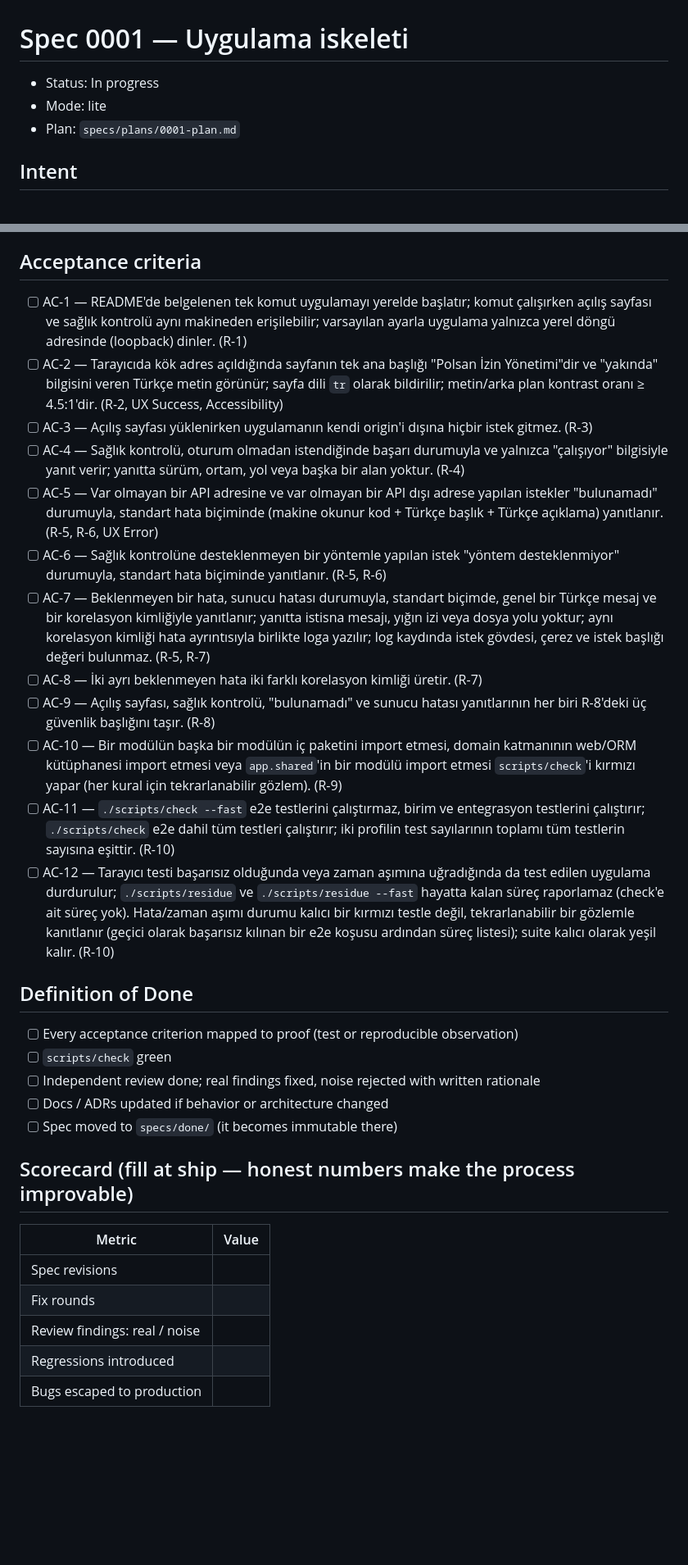
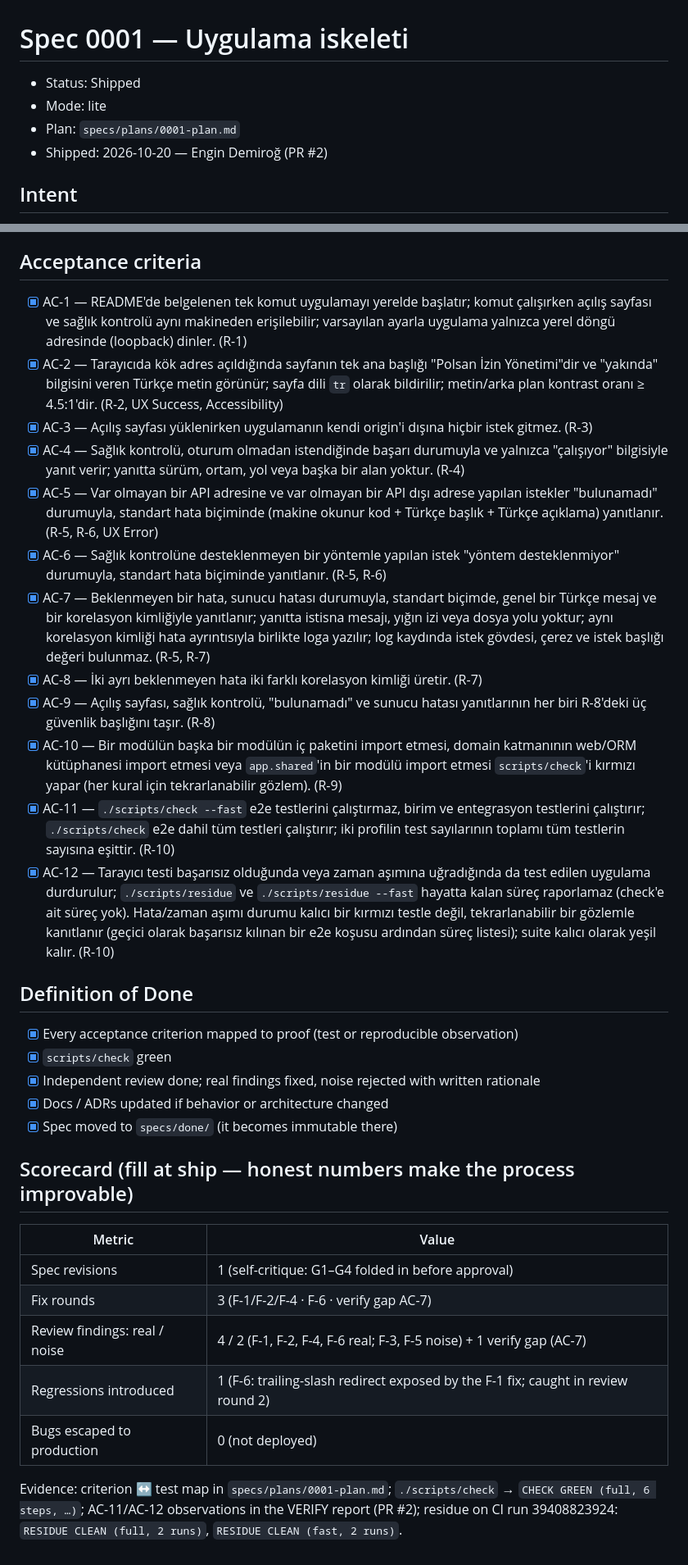
Before and after one commit to engindemirog/polsanleavemanager, a Markdown page: specs/done/0001-app-skeleton.md, 2 parts joined by grey strips. Shown at 82% size. Drawn GitHub-style; blank space fills up the shorter version.

Commit message:
docs(spec): ship spec 0001 app skeleton
Co-Authored-By: Claude Opus 5.5 <noreply@anthropic.com>

```diff
--- a/specs/active/0001-app-skeleton.md
+++ b/specs/done/0001-app-skeleton.md
@@ -1,8 +1,9 @@
 # Spec 0001 — Uygulama iskeleti
 
-- Status: In progress
+- Status: Shipped
 - Mode: lite
 - Plan: `specs/plans/0001-plan.md`
+- Shipped: 2026-10-20 — Engin Demiroğ (PR #2)
 
 ## Intent
 Polsan Leave Manager'ın sonraki tüm feature'larının üzerine kurulacağı, çalışan ama henüz iş
@@ -66,52 +67,54 @@ bakiye, iş günü hesabı, kullanıcı girişi ve veritabanı — hiçbir iş
   bir hata sayfası, çok dillilik, dağıtım/üretim ortamı.
 
 ## Acceptance criteria
-- [ ] AC-1 — README'de belgelenen tek komut uygulamayı yerelde başlatır; komut çalışırken açılış
+- [x] AC-1 — README'de belgelenen tek komut uygulamayı yerelde başlatır; komut çalışırken açılış
   sayfası ve sağlık kontrolü aynı makineden erişilebilir; varsayılan ayarla uygulama yalnızca yerel
   döngü adresinde (loopback) dinler. (R-1)
-- [ ] AC-2 — Tarayıcıda kök adres açıldığında sayfanın tek ana başlığı "Polsan İzin Yönetimi"dir ve
+- [x] AC-2 — Tarayıcıda kök adres açıldığında sayfanın tek ana başlığı "Polsan İzin Yönetimi"dir ve
   "yakında" bilgisini veren Türkçe metin görünür; sayfa dili `tr` olarak bildirilir; metin/arka
   plan kontrast oranı ≥ 4.5:1'dir. (R-2, UX Success, Accessibility)
-- [ ] AC-3 — Açılış sayfası yüklenirken uygulamanın kendi origin'i dışına hiçbir istek gitmez.
+- [x] AC-3 — Açılış sayfası yüklenirken uygulamanın kendi origin'i dışına hiçbir istek gitmez.
   (R-3)
-- [ ] AC-4 — Sağlık kontrolü, oturum olmadan istendiğinde başarı durumuyla ve yalnızca "çalışıyor"
+- [x] AC-4 — Sağlık kontrolü, oturum olmadan istendiğinde başarı durumuyla ve yalnızca "çalışıyor"
   bilgisiyle yanıt verir; yanıtta sürüm, ortam, yol veya başka bir alan yoktur. (R-4)
-- [ ] AC-5 — Var olmayan bir API adresine ve var olmayan bir API dışı adrese yapılan istekler
+- [x] AC-5 — Var olmayan bir API adresine ve var olmayan bir API dışı adrese yapılan istekler
   "bulunamadı" durumuyla, standart hata biçiminde (makine okunur kod + Türkçe başlık + Türkçe
   açıklama) yanıtlanır. (R-5, R-6, UX Error)
-- [ ] AC-6 — Sağlık kontrolüne desteklenmeyen bir yöntemle yapılan istek "yöntem desteklenmiyor"
+- [x] AC-6 — Sağlık kontrolüne desteklenmeyen bir yöntemle yapılan istek "yöntem desteklenmiyor"
   durumuyla, standart hata biçiminde yanıtlanır. (R-5, R-6)
-- [ ] AC-7 — Beklenmeyen bir hata, sunucu hatası durumuyla, standart biçimde, genel bir Türkçe
+- [x] AC-7 — Beklenmeyen bir hata, sunucu hatası durumuyla, standart biçimde, genel bir Türkçe
   mesaj ve bir korelasyon kimliğiyle yanıtlanır; yanıtta istisna mesajı, yığın izi veya dosya yolu
   yoktur; aynı korelasyon kimliği hata ayrıntısıyla birlikte loga yazılır; log kaydında istek
   gövdesi, çerez ve istek başlığı değeri bulunmaz. (R-5, R-7)
-- [ ] AC-8 — İki ayrı beklenmeyen hata iki farklı korelasyon kimliği üretir. (R-7)
-- [ ] AC-9 — Açılış sayfası, sağlık kontrolü, "bulunamadı" ve sunucu hatası yanıtlarının her biri
+- [x] AC-8 — İki ayrı beklenmeyen hata iki farklı korelasyon kimliği üretir. (R-7)
+- [x] AC-9 — Açılış sayfası, sağlık kontrolü, "bulunamadı" ve sunucu hatası yanıtlarının her biri
   R-8'deki üç güvenlik başlığını taşır. (R-8)
-- [ ] AC-10 — Bir modülün başka bir modülün iç paketini import etmesi, domain katmanının web/ORM
+- [x] AC-10 — Bir modülün başka bir modülün iç paketini import etmesi, domain katmanının web/ORM
   kütüphanesi import etmesi veya `app.shared`'in bir modülü import etmesi `scripts/check`'i
   kırmızı yapar (her kural için tekrarlanabilir gözlem). (R-9)
-- [ ] AC-11 — `./scripts/check --fast` e2e testlerini çalıştırmaz, birim ve entegrasyon testlerini
+- [x] AC-11 — `./scripts/check --fast` e2e testlerini çalıştırmaz, birim ve entegrasyon testlerini
   çalıştırır; `./scripts/check` e2e dahil tüm testleri çalıştırır; iki profilin test sayılarının
   toplamı tüm testlerin sayısına eşittir. (R-10)
-- [ ] AC-12 — Tarayıcı testi başarısız olduğunda veya zaman aşımına uğradığında da test edilen
+- [x] AC-12 — Tarayıcı testi başarısız olduğunda veya zaman aşımına uğradığında da test edilen
   uygulama durdurulur; `./scripts/residue` ve `./scripts/residue --fast` hayatta kalan süreç
   raporlamaz (check'e ait süreç yok). Hata/zaman aşımı durumu kalıcı bir kırmızı testle değil,
   tekrarlanabilir bir gözlemle kanıtlanır (geçici olarak başarısız kılınan bir e2e koşusu ardından
   süreç listesi); suite kalıcı olarak yeşil kalır. (R-10)
 
 ## Definition of Done
-- [ ] Every acceptance criterion mapped to proof (test or reproducible observation)
-- [ ] `scripts/check` green
-- [ ] Independent review done; real findings fixed, noise rejected with written rationale
-- [ ] Docs / ADRs updated if behavior or architecture changed
-- [ ] Spec moved to `specs/done/` (it becomes immutable there)
+- [x] Every acceptance criterion mapped to proof (test or reproducible observation)
+- [x] `scripts/check` green
+- [x] Independent review done; real findings fixed, noise rejected with written rationale
+- [x] Docs / ADRs updated if behavior or architecture changed
+- [x] Spec moved to `specs/done/` (it becomes immutable there)
 
 ## Scorecard (fill at ship — honest numbers make the process improvable)
 | Metric | Value |
 |---|---|
-| Spec revisions | |
-| Fix rounds | |
-| Review findings: real / noise | |
-| Regressions introduced | |
-| Bugs escaped to production | |
+| Spec revisions | 1 (self-critique: G1–G4 folded in before approval) |
+| Fix rounds | 3 (F-1/F-2/F-4 · F-6 · verify gap AC-7) |
+| Review findings: real / noise | 4 / 2 (F-1, F-2, F-4, F-6 real; F-3, F-5 noise) + 1 verify gap (AC-7) |
+| Regressions introduced | 1 (F-6: trailing-slash redirect exposed by the F-1 fix; caught in review round 2) |
+| Bugs escaped to production | 0 (not deployed) |
+
+Evidence: criterion ↔ test map in `specs/plans/0001-plan.md`; `./scripts/check` → `CHECK GREEN (full, 6 steps, …)`; AC-11/AC-12 observations in the VERIFY report (PR #2); residue on CI run 39408823924: `RESIDUE CLEAN (full, 2 runs)`, `RESIDUE CLEAN (fast, 2 runs)`.
```
Also changed, not shown: specs/plans/0001-plan.md (+6 -1 lines).
